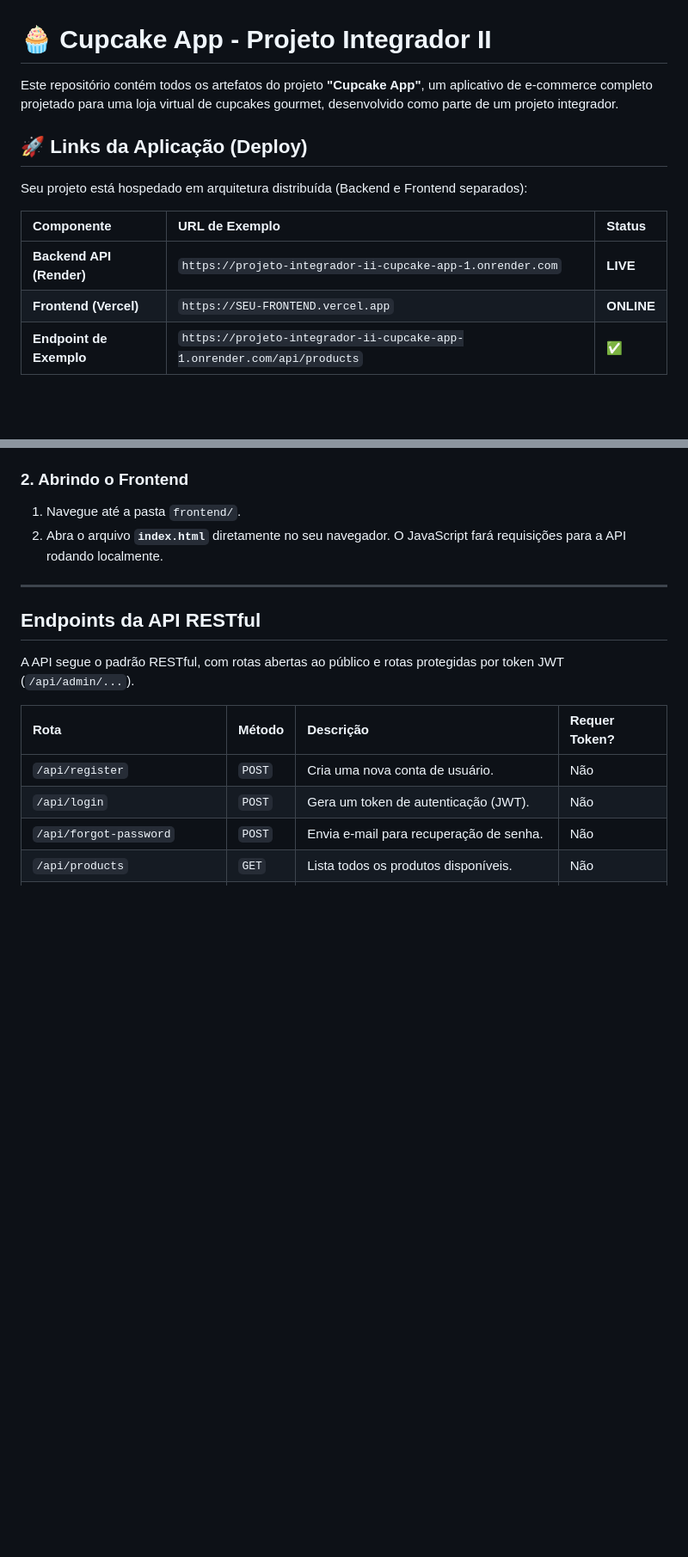
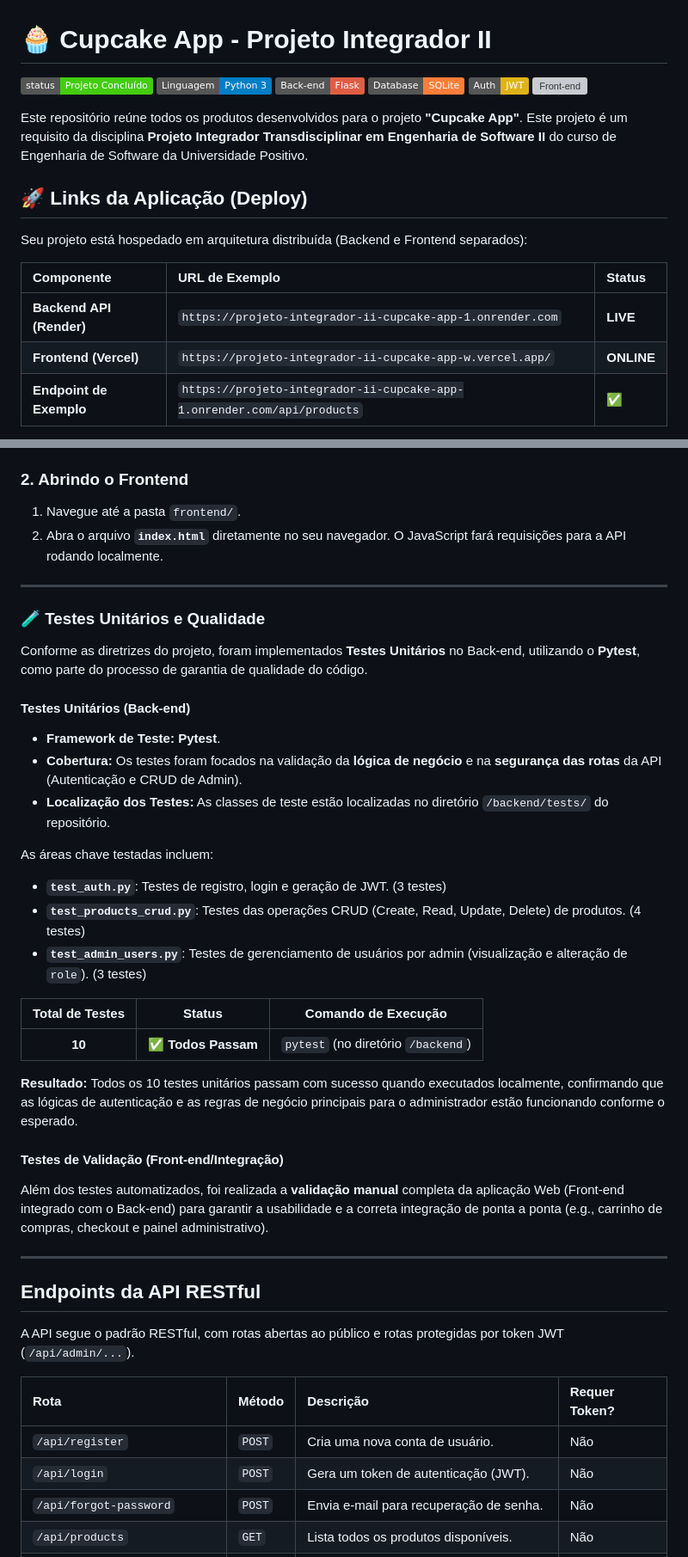
Before and after one commit to mariaeduarda-c/projeto-integrador-II-cupcake_app, a Markdown page: README.md, 2 parts joined by grey strips. Shown at 86% size. Drawn GitHub-style; badges without logos; blank space fills up the shorter version; grey boxes are pictures that could not be loaded.

```diff
--- a/README.md
+++ b/README.md
@@ -1,6 +1,13 @@
 # 🧁 Cupcake App - Projeto Integrador II
 
-Este repositório contém todos os artefatos do projeto **"Cupcake App"**, um aplicativo de e-commerce completo projetado para uma loja virtual de cupcakes gourmet, desenvolvido como parte de um projeto integrador.
+![Status](https://img.shields.io/badge/status-Projeto%20Concluído-brightgreen)
+![Linguagem](https://img.shields.io/badge/Linguagem-Python%203-blue)
+![Framework](https://img.shields.io/badge/Back--end-Flask-red)
+![Banco de Dados](https://img.shields.io/badge/Database-SQLite-orange)
+![Autenticação](https://img.shields.io/badge/Auth-JWT-yellow)
+![Front-end](https://img.shields.io/badge/Front--end-HTML%2FJS%2FCSS-informational)
+
+Este repositório reúne todos os produtos desenvolvidos para o projeto **"Cupcake App"**. Este projeto é um requisito da disciplina **Projeto Integrador Transdisciplinar em Engenharia de Software II** do curso de Engenharia de Software da Universidade Positivo.
 
 ## 🚀 Links da Aplicação (Deploy)
 
@@ -9,7 +16,7 @@ Seu projeto está hospedado em arquitetura distribuída (Backend e Frontend sepa
 | Componente | URL de Exemplo | Status |
 | :--- | :--- | :--- |
 | **Backend API (Render)** | `https://projeto-integrador-ii-cupcake-app-1.onrender.com` | **LIVE** |
-| **Frontend (Vercel)** | `https://SEU-FRONTEND.vercel.app` | **ONLINE** |
+| **Frontend (Vercel)** | `https://projeto-integrador-ii-cupcake-app-w.vercel.app/` | **ONLINE** |
 | **Endpoint de Exemplo** | `https://projeto-integrador-ii-cupcake-app-1.onrender.com/api/products` | ✅ |
 
 **Credenciais Admin (para teste):**
@@ -105,6 +125,31 @@ Para rodar o projeto na sua máquina (Backend e Frontend), siga as instruções
 
 ---
 
+### 🧪 Testes Unitários e Qualidade
+
+Conforme as diretrizes do projeto, foram implementados **Testes Unitários** no Back-end, utilizando o **Pytest**, como parte do processo de garantia de qualidade do código.
+
+#### Testes Unitários (Back-end)
+* **Framework de Teste:** **Pytest**.
+* **Cobertura:** Os testes foram focados na validação da **lógica de negócio** e na **segurança das rotas** da API (Autenticação e CRUD de Admin).
+* **Localização dos Testes:** As classes de teste estão localizadas no diretório `/backend/tests/` do repositório.
+
+As áreas chave testadas incluem:
+* **`test_auth.py`**: Testes de registro, login e geração de JWT. (3 testes)
+* **`test_products_crud.py`**: Testes das operações CRUD (Create, Read, Update, Delete) de produtos. (4 testes)
+* **`test_admin_users.py`**: Testes de gerenciamento de usuários por admin (visualização e alteração de `role`). (3 testes)
+
+| Total de Testes | Status | Comando de Execução |
+| :---: | :---: | :---: |
+| **10** | ✅ **Todos Passam** | `pytest` (no diretório `/backend`) |
+
+**Resultado:** Todos os 10 testes unitários passam com sucesso quando executados localmente, confirmando que as lógicas de autenticação e as regras de negócio principais para o administrador estão funcionando conforme o esperado.
+
+#### Testes de Validação (Front-end/Integração)
+Além dos testes automatizados, foi realizada a **validação manual** completa da aplicação Web (Front-end integrado com o Back-end) para garantir a usabilidade e a correta integração de ponta a ponta (e.g., carrinho de compras, checkout e painel administrativo).
+
+---
+
 ## Endpoints da API RESTful
 
 A API segue o padrão RESTful, com rotas abertas ao público e rotas protegidas por token JWT (`/api/admin/...`).
```
Also changed, not shown: other parts of README.md (+30 -5 lines).
